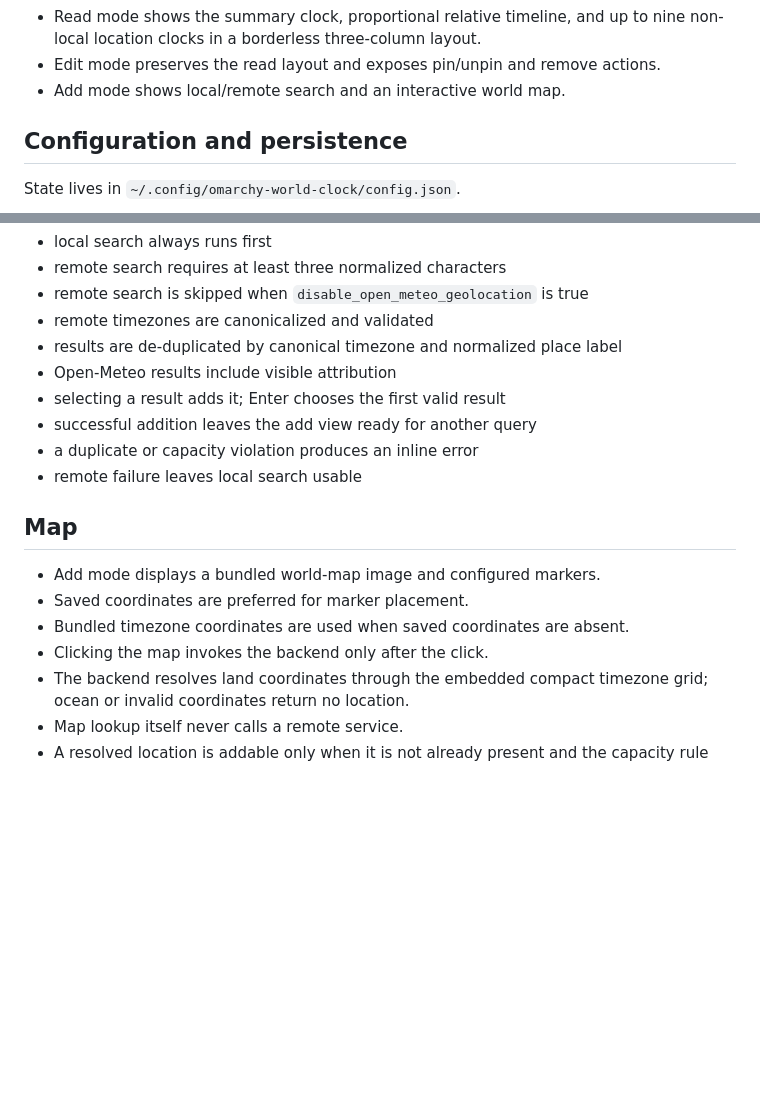
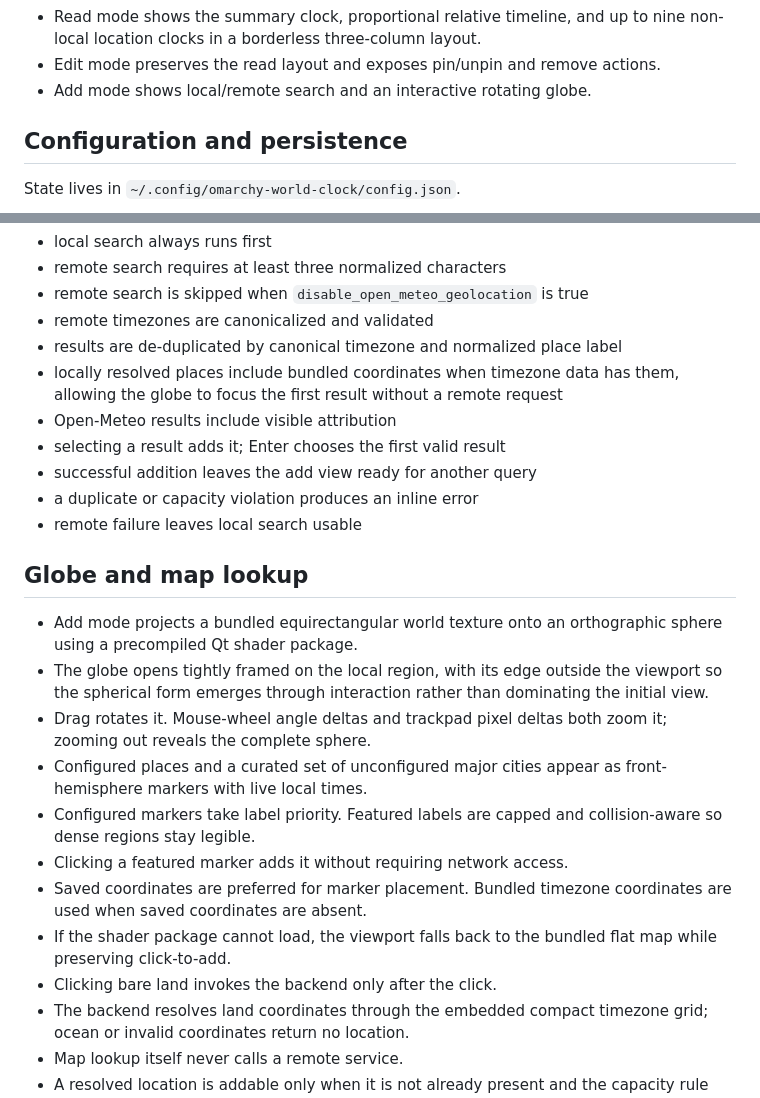
Before and after one commit to olivoil/omarchy-world-clock, a Markdown page: docs/specs.md, 2 parts joined by grey strips. Rendered like a GitHub page; blank space fills up the shorter version.

```diff
--- a/docs/specs.md
+++ b/docs/specs.md
@@ -51,7 +51,7 @@ AUR package, `PATH` lookup, user-configured backend command, or install hook.
 - Read mode shows the summary clock, proportional relative timeline, and up to
   nine non-local location clocks in a borderless three-column layout.
 - Edit mode preserves the read layout and exposes pin/unpin and remove actions.
-- Add mode shows local/remote search and an interactive world map.
+- Add mode shows local/remote search and an interactive rotating globe.
 
 ## Configuration and persistence
 
@@ -156,18 +156,33 @@ Rules:
 - remote search is skipped when `disable_open_meteo_geolocation` is true
 - remote timezones are canonicalized and validated
 - results are de-duplicated by canonical timezone and normalized place label
+- locally resolved places include bundled coordinates when timezone data has
+  them, allowing the globe to focus the first result without a remote request
 - Open-Meteo results include visible attribution
 - selecting a result adds it; Enter chooses the first valid result
 - successful addition leaves the add view ready for another query
 - a duplicate or capacity violation produces an inline error
 - remote failure leaves local search usable
 
-## Map
+## Globe and map lookup
 
-- Add mode displays a bundled world-map image and configured markers.
-- Saved coordinates are preferred for marker placement.
-- Bundled timezone coordinates are used when saved coordinates are absent.
-- Clicking the map invokes the backend only after the click.
+- Add mode projects a bundled equirectangular world texture onto an
+  orthographic sphere using a precompiled Qt shader package.
+- The globe opens tightly framed on the local region, with its edge outside
+  the viewport so the spherical form emerges through interaction rather than
+  dominating the initial view.
+- Drag rotates it. Mouse-wheel angle deltas and trackpad pixel deltas both
+  zoom it; zooming out reveals the complete sphere.
+- Configured places and a curated set of unconfigured major cities appear as
+  front-hemisphere markers with live local times.
+- Configured markers take label priority. Featured labels are capped and
+  collision-aware so dense regions stay legible.
+- Clicking a featured marker adds it without requiring network access.
+- Saved coordinates are preferred for marker placement. Bundled timezone
+  coordinates are used when saved coordinates are absent.
+- If the shader package cannot load, the viewport falls back to the bundled
+  flat map while preserving click-to-add.
+- Clicking bare land invokes the backend only after the click.
 - The backend resolves land coordinates through the embedded compact timezone
   grid; ocean or invalid coordinates return no location.
 - Map lookup itself never calls a remote service.
```
Also changed, not shown: README.md (+4 -2 lines), docs/architecture.md (+13 -3 lines), assets/world-map.png, 14 other files.
